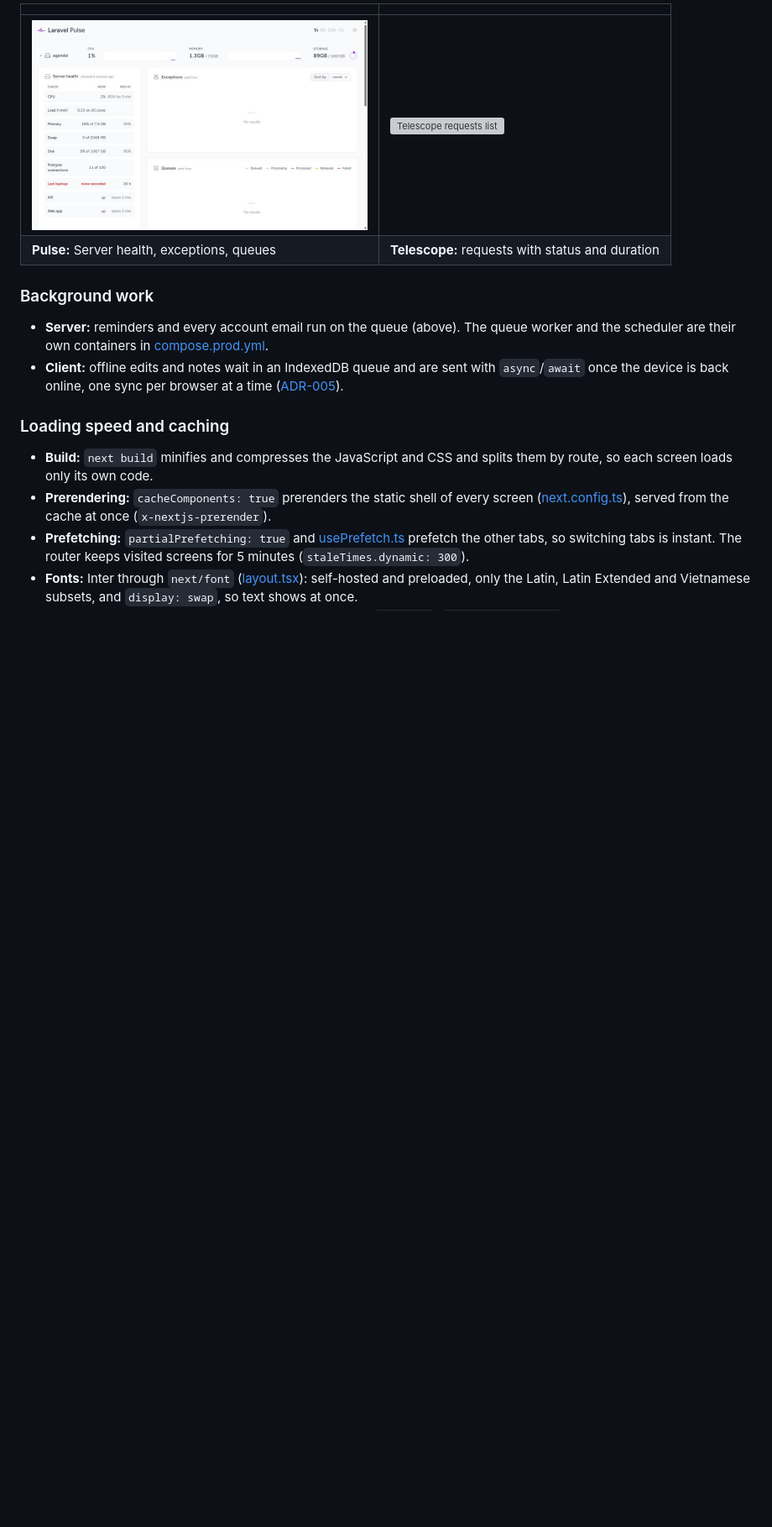
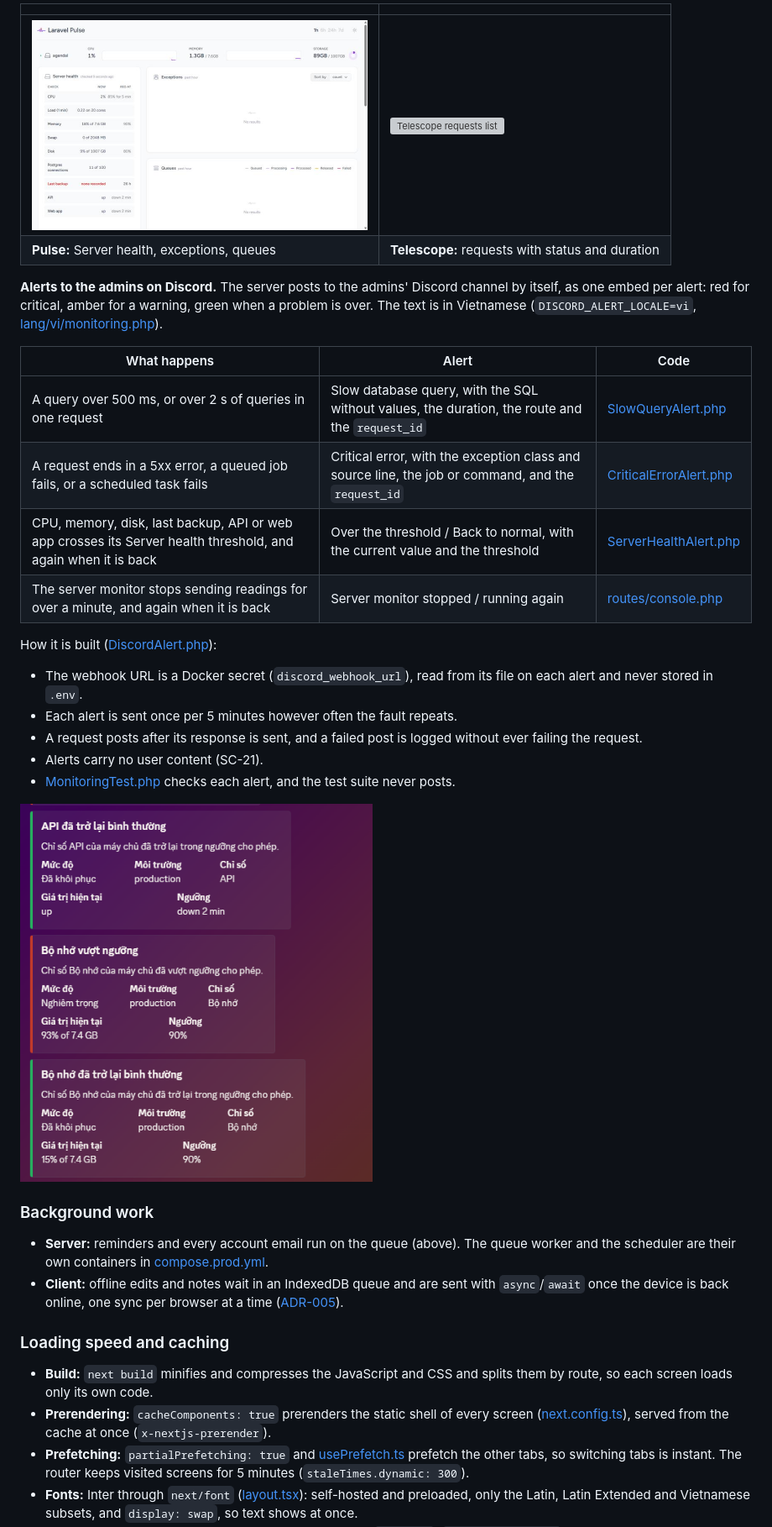
Before and after one commit to 02bbits/Agendal, a Markdown page: README.md, the part around one of its changes. Shown at 84% size. GitHub-like rendering; pictures changed too: docs/screenshots/30-discord-admin-alerts.png (added); blank space fills up the shorter version; grey boxes are pictures that could not be loaded.

```diff
--- a/README.md
+++ b/README.md
@@ -251,6 +258,24 @@ All five account emails (sign-up code, sign-in code, password reset, password ch
 |---|---|
 | <img src="docs/screenshots/16-pulse-server-health.jpg" alt="Pulse with the Server health card" width="400"> | <img src="docs/screenshots/18-telescope-requests.jpg" alt="Telescope requests list" width="400"> |
 | **Pulse:** Server health, exceptions, queues | **Telescope:** requests with status and duration |
+
+<a id="admin-alerts"></a>**Alerts to the admins on Discord.** The server posts to the admins' Discord channel by itself, as one embed per alert: red for critical, amber for a warning, green when a problem is over. The text is in Vietnamese (`DISCORD_ALERT_LOCALE=vi`, [lang/vi/monitoring.php](backend/lang/vi/monitoring.php)).
+
+| What happens | Alert | Code |
+|---|---|---|
+| A query over 500 ms, or over 2 s of queries in one request | Slow database query, with the SQL without values, the duration, the route and the `request_id` | [SlowQueryAlert.php](backend/app/Services/Monitoring/SlowQueryAlert.php) |
+| A request ends in a 5xx error, a queued job fails, or a scheduled task fails | Critical error, with the exception class and source line, the job or command, and the `request_id` | [CriticalErrorAlert.php](backend/app/Services/Monitoring/CriticalErrorAlert.php) |
+| CPU, memory, disk, last backup, API or web app crosses its Server health threshold, and again when it is back | Over the threshold / Back to normal, with the current value and the threshold | [ServerHealthAlert.php](backend/app/Services/Monitoring/ServerHealthAlert.php) |
+| The server monitor stops sending readings for over a minute, and again when it is back | Server monitor stopped / running again | [routes/console.php](backend/routes/console.php) |
+
+How it is built ([DiscordAlert.php](backend/app/Services/Monitoring/DiscordAlert.php)):
+- The webhook URL is a Docker secret (`discord_webhook_url`), read from its file on each alert and never stored in `.env`.
+- Each alert is sent once per 5 minutes however often the fault repeats.
+- A request posts after its response is sent, and a failed post is logged without ever failing the request.
+- Alerts carry no user content (SC-21).
+- [MonitoringTest.php](backend/tests/Feature/MonitoringTest.php) checks each alert, and the test suite never posts.
+
+<img src="docs/screenshots/30-discord-admin-alerts.png" alt="Discord channel with API back to normal, memory over the threshold and memory back to normal alerts" width="420">
 
 ### Background work
 
```
Also changed, not shown: other parts of README.md (+11 -4 lines), docs/screenshots/00-demo-trailer.jpg (added).
